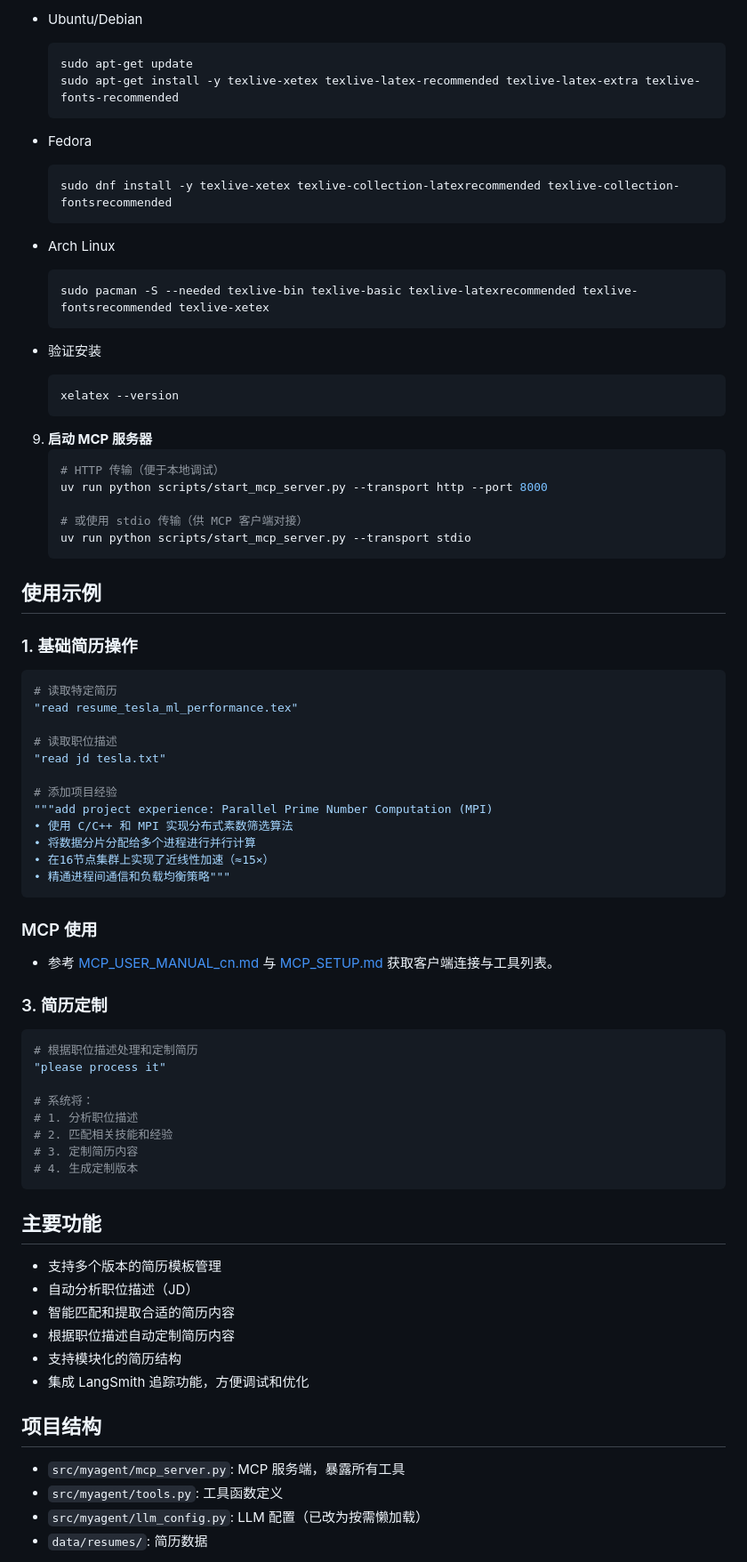
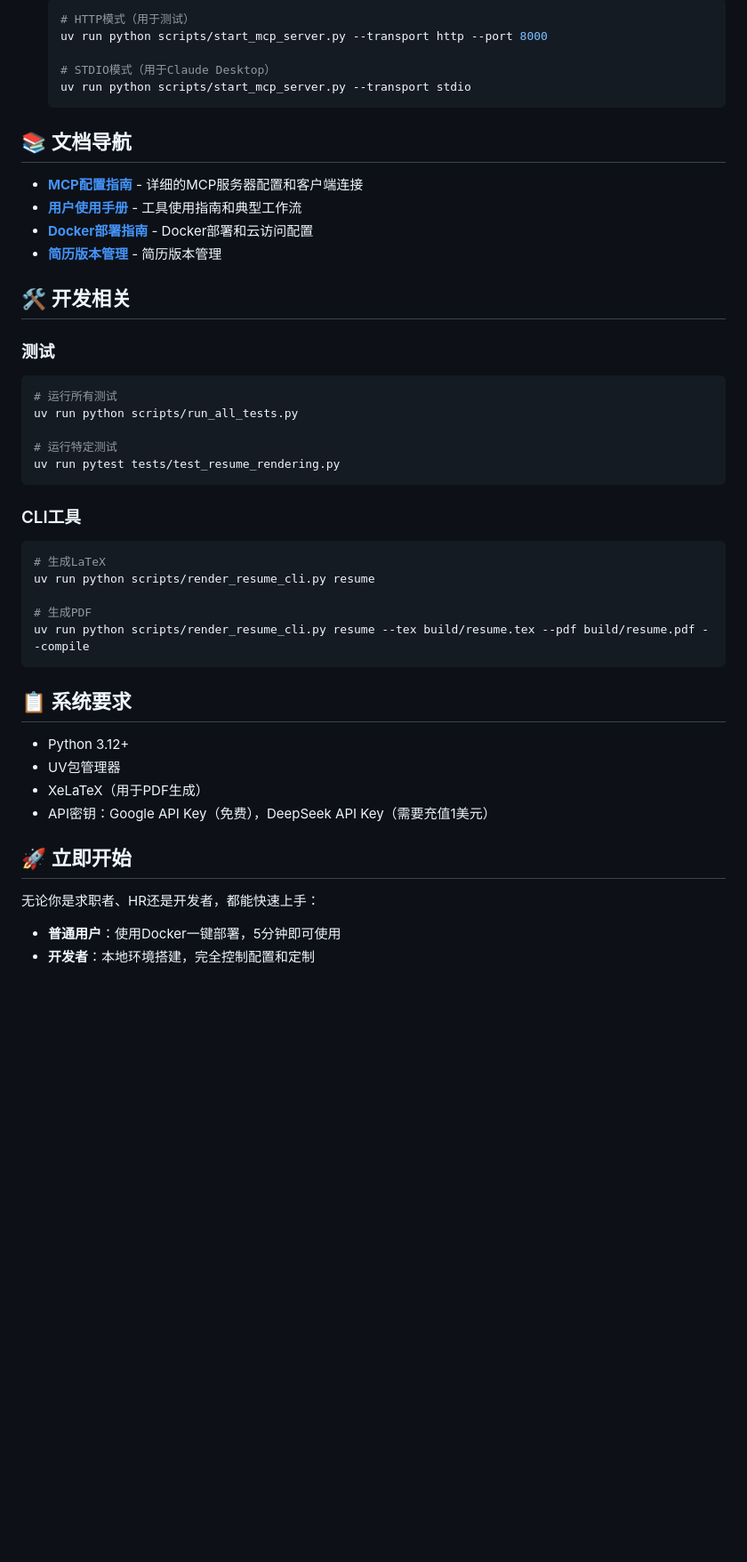
Before and after one commit to bugparty/resume-mcp-server, a Markdown page: README-cn.md, the part around the change printed below. Shown: that part at 89% size. Rendered like a GitHub page; blank space fills up the shorter version.

Commit message:
better readme

````diff
--- a/README-cn.md
+++ b/README-cn.md
@@ -83,80 +79,47 @@
-- Ubuntu/Debian
-  ```bash
-  sudo apt-get update
-  sudo apt-get install -y texlive-xetex texlive-latex-recommended texlive-latex-extra texlive-fonts-recommended
-  ```
-
-- Fedora
-  ```bash
-  sudo dnf install -y texlive-xetex texlive-collection-latexrecommended texlive-collection-fontsrecommended
-  ```
-
-- Arch Linux
-  ```bash
-  sudo pacman -S --needed texlive-bin texlive-basic texlive-latexrecommended texlive-fontsrecommended texlive-xetex
-  ```
-
-- 验证安装
-  ```bash
-  xelatex --version
-  ```
-
-9. **启动 MCP 服务器**
-   ```bash
-   # HTTP 传输（便于本地调试）
+   # HTTP模式（用于测试）
    uv run python scripts/start_mcp_server.py --transport http --port 8000
 
-   # 或使用 stdio 传输（供 MCP 客户端对接）
+   # STDIO模式（用于Claude Desktop）
    uv run python scripts/start_mcp_server.py --transport stdio
    ```
 
+## 📚 文档导航
 
-## 使用示例
+- **[MCP配置指南](./MCP_SETUP.md)** - 详细的MCP服务器配置和客户端连接
+- **[用户使用手册](./MCP_USER_MANUAL.md)** - 工具使用指南和典型工作流
+- **[Docker部署指南](./DOCKER.md)** - Docker部署和云访问配置
+- **[简历版本管理](./docs/resume_version_management.md)** - 简历版本管理
 
-### 1. 基础简历操作
-```python
-# 读取特定简历
-"read resume_tesla_ml_performance.tex"
+## 🛠️ 开发相关
 
-# 读取职位描述
-"read jd tesla.txt"
+### 测试
+```bash
+# 运行所有测试
+uv run python scripts/run_all_tests.py
 
-# 添加项目经验
-"""add project experience: Parallel Prime Number Computation (MPI)
-• 使用 C/C++ 和 MPI 实现分布式素数筛选算法
-• 将数据分片分配给多个进程进行并行计算
-• 在16节点集群上实现了近线性加速（≈15×）
-• 精通进程间通信和负载均衡策略"""
+# 运行特定测试
+uv run pytest tests/test_resume_rendering.py
 ```
 
-### MCP 使用
- - 参考 [MCP_USER_MANUAL_cn.md](./MCP_USER_MANUAL_cn.md) 与 [MCP_SETUP.md](./MCP_SETUP.md) 获取客户端连接与工具列表。
+### CLI工具
+```bash
+# 生成LaTeX
+uv run python scripts/render_resume_cli.py resume
 
-### 3. 简历定制
-```python
-# 根据职位描述处理和定制简历
-"please process it"
-
-# 系统将：
-# 1. 分析职位描述
-# 2. 匹配相关技能和经验
-# 3. 定制简历内容
-# 4. 生成定制版本
+# 生成PDF
+uv run python scripts/render_resume_cli.py resume --tex build/resume.tex --pdf build/resume.pdf --compile
 ```
 
-## 主要功能
+## 📋 系统要求
 
-- 支持多个版本的简历模板管理
-- 自动分析职位描述（JD）
-- 智能匹配和提取合适的简历内容
-- 根据职位描述自动定制简历内容
-- 支持模块化的简历结构
-- 集成 LangSmith 追踪功能，方便调试和优化
+- Python 3.12+
+- UV包管理器
+- XeLaTeX（用于PDF生成）
+- API密钥：Google API Key（免费），DeepSeek API Key（需要充值1美元）
 
-## 项目结构
+## 🚀 立即开始
 
-- `src/myagent/mcp_server.py`: MCP 服务端，暴露所有工具
-- `src/myagent/tools.py`: 工具函数定义
-- `src/myagent/llm_config.py`: LLM 配置（已改为按需懒加载）
-- `data/resumes/`: 简历数据
+无论你是求职者、HR还是开发者，都能快速上手：
+- **普通用户**：使用Docker一键部署，5分钟即可使用
+- **开发者**：本地环境搭建，完全控制配置和定制
 
````
Also changed, not shown: other parts of README-cn.md (+62 -108 lines), README.md (+100 -108 lines).
